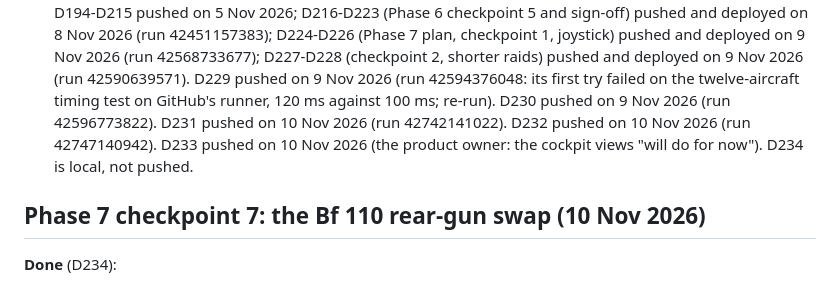
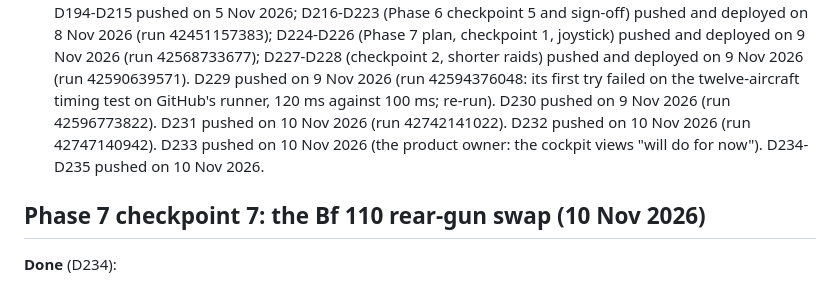
Before and after one commit to mdayv261/WW2-BattleOfBritain, a Markdown page: docs/PROGRESS.md, the part around the change. Drawn GitHub-style.

Commit message:
PROGRESS: D234-D235 pushed
Co-Authored-By: Claude Opus 5.5 <noreply@anthropic.com>

```diff
--- a/docs/PROGRESS.md
+++ b/docs/PROGRESS.md
@@ -20,7 +20,7 @@ Read this at the start of every session.
   done: 6a settings, assists, HUD (D232), 6b 3D cockpit sides (D233); checkpoint 7 (the Bf 110 rear-gun swap)
   done (D234); next, checkpoint 8 (the Phase 7 acceptance test), planned with 7.
 - **Pushed:** Phases 1-4 pushed and deployed on 26 Oct 2026; Phase 5 pushed on 27 Oct 2026; Phase 6 work to D88 pushed and deployed on 1 Nov 2026; D106-D116 pushed and deployed on 3 Nov 2026; D117-D193 (the Bf 110 cockpit and panel, the flap pitch change) pushed and deployed on 3 Nov 2026 (run 41637042751); D194-D215 pushed on 5 Nov 2026; D216-D223 (Phase 6 checkpoint 5 and sign-off) pushed and deployed on 8 Nov 2026 (run 42451157383); D224-D226 (Phase 7 plan, checkpoint 1, joystick) pushed and deployed on 9 Nov 2026 (run 42568733677); D227-D228 (checkpoint 2, shorter raids) pushed and deployed on 9 Nov 2026 (run 42590639571). D229 pushed on 9 Nov 2026 (run 42594376048: its first try failed on the twelve-aircraft timing test on GitHub's
-runner, 120 ms against 100 ms; re-run). D230 pushed on 9 Nov 2026 (run 42596773822). D231 pushed on 10 Nov 2026 (run 42742141022). D232 pushed on 10 Nov 2026 (run 42747140942). D233 pushed on 10 Nov 2026 (the product owner: the cockpit views "will do for now"). D234 is local, not pushed.
+runner, 120 ms against 100 ms; re-run). D230 pushed on 9 Nov 2026 (run 42596773822). D231 pushed on 10 Nov 2026 (run 42742141022). D232 pushed on 10 Nov 2026 (run 42747140942). D233 pushed on 10 Nov 2026 (the product owner: the cockpit views "will do for now"). D234-D235 pushed on 10 Nov 2026.
 
 ## Phase 7 checkpoint 7: the Bf 110 rear-gun swap (10 Nov 2026)
 
```
